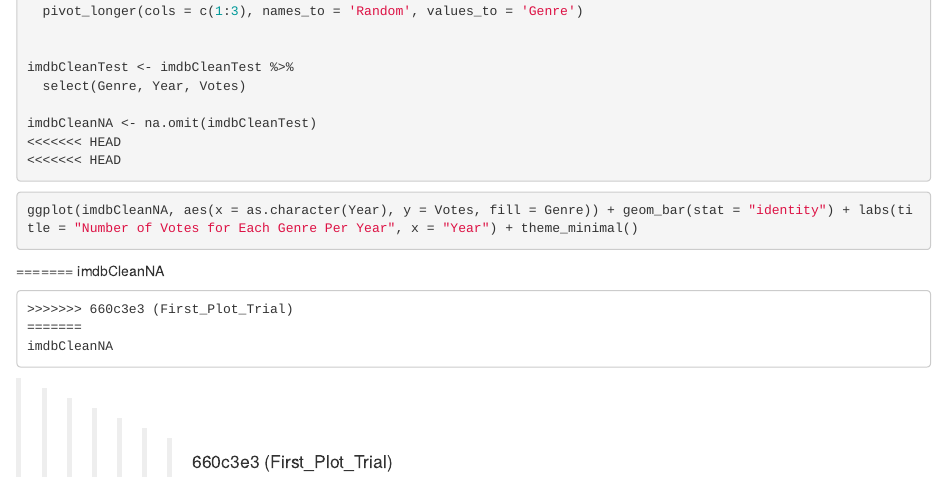
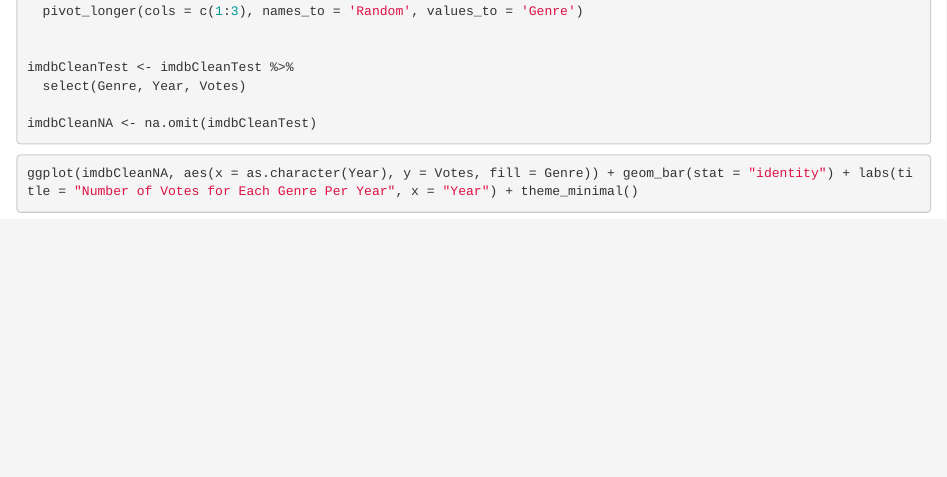
Before and after one commit to youyomeyo/Movies_and_TV_Shows, an R Markdown document (firstPlot.Rmd): the page in a window 1100 px wide, from 540 px down. Rendered offline with R 4.5, knitr and Pandoc, with nearby package versions; the code chunks are not run, so their results and figures are left out.

Commit message:
First_Plot_Trial

````diff
--- a/firstPlot.Rmd
+++ b/firstPlot.Rmd
@@ -37,19 +37,10 @@ imdbCleanTest <- imdbCleanTest %>%
   select(Genre, Year, Votes)
 
 imdbCleanNA <- na.omit(imdbCleanTest)
-<<<<<<< HEAD
-<<<<<<< HEAD
+
 
 ```
 
 ```{r}
 ggplot(imdbCleanNA, aes(x = as.character(Year), y = Votes, fill = Genre)) + geom_bar(stat = "identity") + labs(title = "Number of Votes for Each Genre Per Year", x = "Year") + theme_minimal()
 ```
-=======
-imdbCleanNA
-```
->>>>>>> 660c3e3 (First_Plot_Trial)
-=======
-imdbCleanNA
-```
->>>>>>> 660c3e3 (First_Plot_Trial)
````
